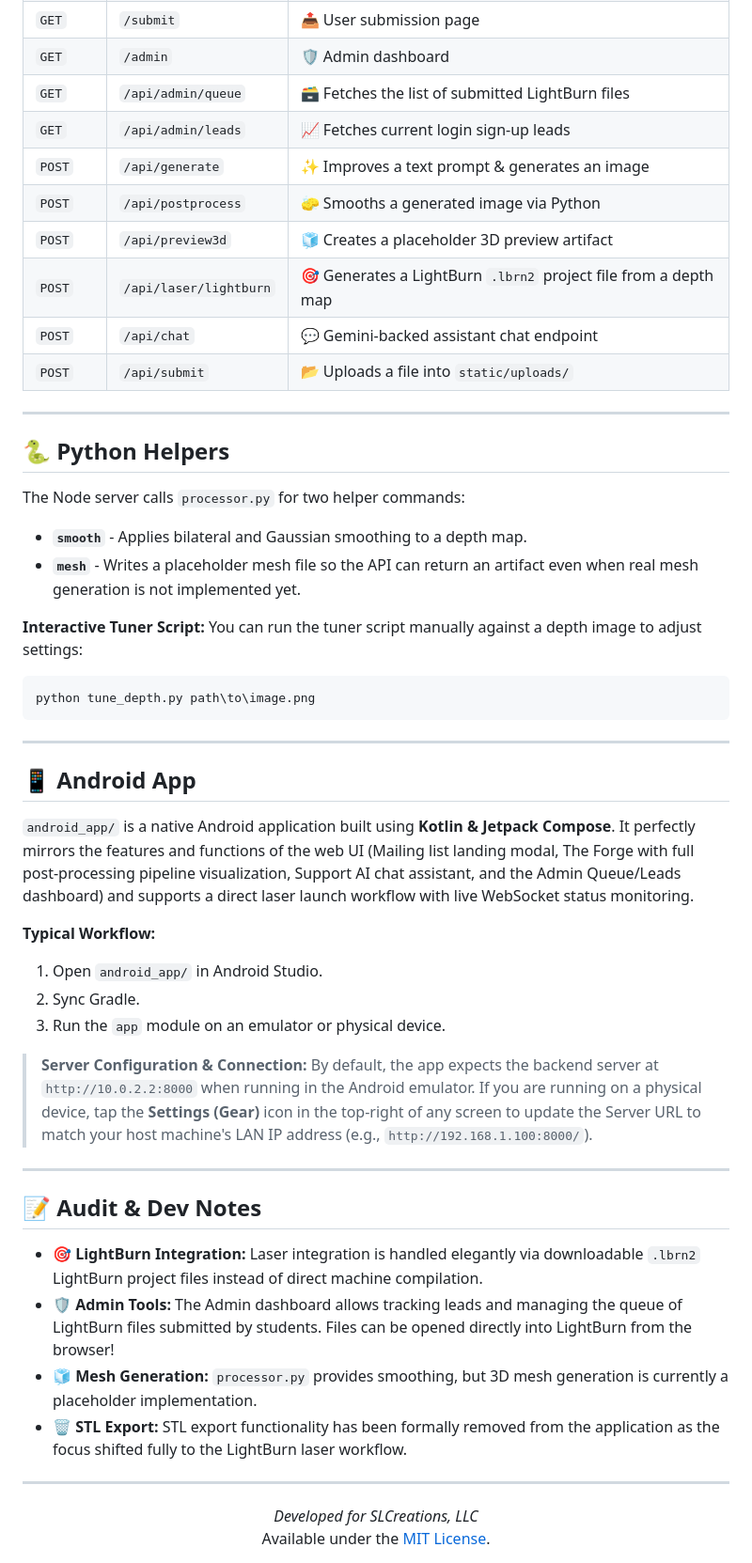
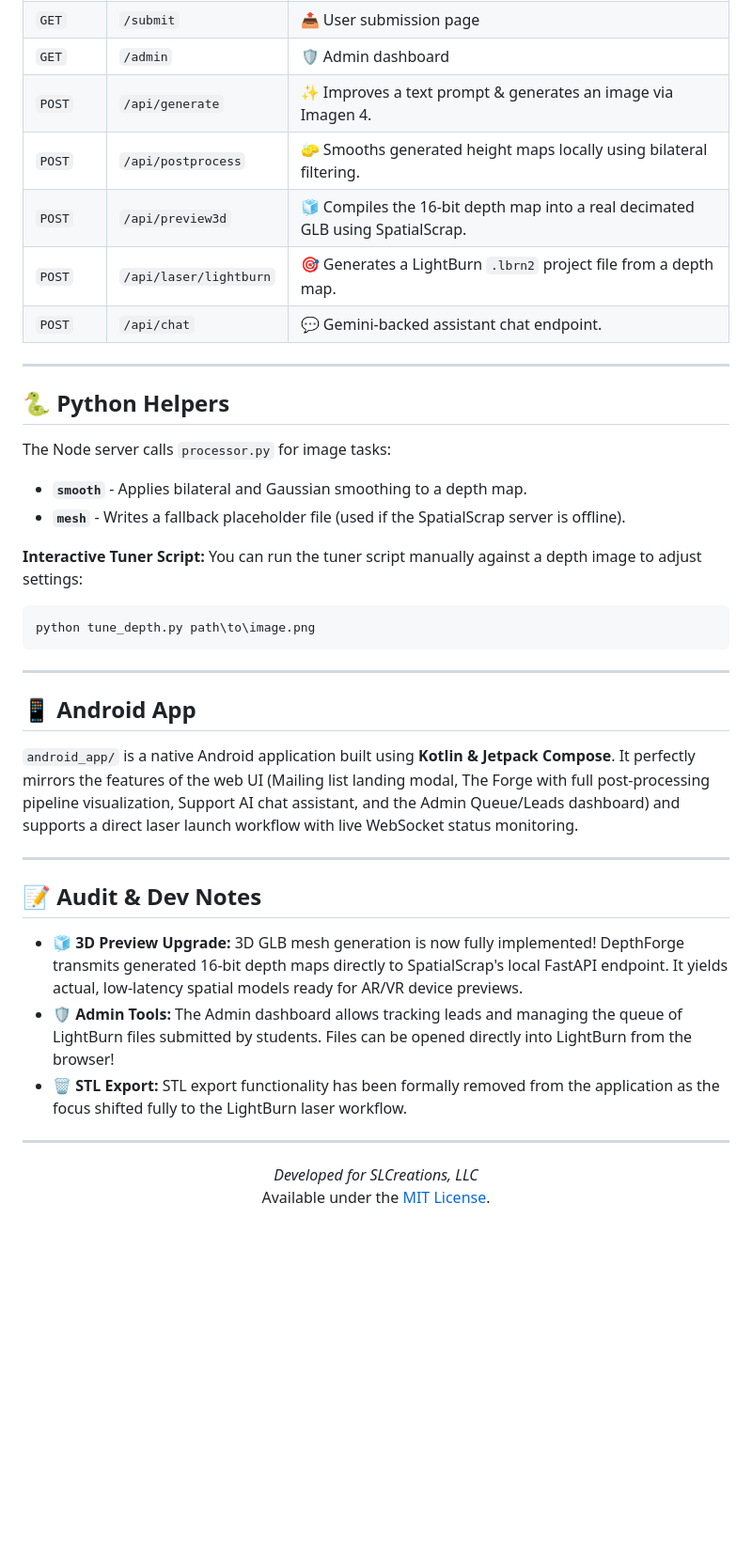
Before and after one commit to el-jefe702/LumenBurn, a Markdown page: README.md, the part around one of its changes. Shown at 94% size. GitHub-like rendering; blank space fills up the shorter version.

Commit message:
Update README.md with system architecture diagram and SpatialScrap integration details

```diff
--- a/README.md
+++ b/README.md
@@ -107,21 +142,18 @@ npm start
 | `GET` | `/submit` | 📤 User submission page |
 | `GET` | `/admin` | 🛡️ Admin dashboard |
-| `GET` | `/api/admin/queue` | 🗃️ Fetches the list of submitted LightBurn files |
-| `GET` | `/api/admin/leads` | 📈 Fetches current login sign-up leads |
-| `POST` | `/api/generate` | ✨ Improves a text prompt & generates an image |
-| `POST` | `/api/postprocess`| 🧽 Smooths a generated image via Python |
-| `POST` | `/api/preview3d` | 🧊 Creates a placeholder 3D preview artifact |
-| `POST` | `/api/laser/lightburn`| 🎯 Generates a LightBurn `.lbrn2` project file from a depth map |
-| `POST` | `/api/chat` | 💬 Gemini-backed assistant chat endpoint |
-| `POST` | `/api/submit` | 📂 Uploads a file into `static/uploads/` |
+| `POST` | `/api/generate` | ✨ Improves a text prompt & generates an image via Imagen 4. |
+| `POST` | `/api/postprocess`| 🧽 Smooths generated height maps locally using bilateral filtering. |
+| `POST` | `/api/preview3d` | 🧊 Compiles the 16-bit depth map into a real decimated GLB using SpatialScrap. |
+| `POST` | `/api/laser/lightburn`| 🎯 Generates a LightBurn `.lbrn2` project file from a depth map. |
+| `POST` | `/api/chat` | 💬 Gemini-backed assistant chat endpoint. |
 
 ---
 
 ## 🐍 Python Helpers
 
-The Node server calls `processor.py` for two helper commands:
+The Node server calls `processor.py` for image tasks:
 - **`smooth`** - Applies bilateral and Gaussian smoothing to a depth map.
-- **`mesh`** - Writes a placeholder mesh file so the API can return an artifact even when real mesh generation is not implemented yet.
+- **`mesh`** - Writes a fallback placeholder file (used if the SpatialScrap server is offline).
 
 **Interactive Tuner Script:**
 You can run the tuner script manually against a depth image to adjust settings:
@@ -133,24 +165,15 @@ python tune_depth.py path\to\image.png
 
 ## 📱 Android App
 
-`android_app/` is a native Android application built using **Kotlin & Jetpack Compose**. It perfectly mirrors the features and functions of the web UI (Mailing list landing modal, The Forge with full post-processing pipeline visualization, Support AI chat assistant, and the Admin Queue/Leads dashboard) and supports a direct laser launch workflow with live WebSocket status monitoring.
-
-**Typical Workflow:**
-1. Open `android_app/` in Android Studio.
-2. Sync Gradle.
-3. Run the `app` module on an emulator or physical device.
-
-> **Server Configuration & Connection:**
-> By default, the app expects the backend server at `http://10.0.2.2:8000` when running in the Android emulator. If you are running on a physical device, tap the **Settings (Gear)** icon in the top-right of any screen to update the Server URL to match your host machine's LAN IP address (e.g., `http://192.168.1.100:8000/`).
+`android_app/` is a native Android application built using **Kotlin & Jetpack Compose**. It perfectly mirrors the features of the web UI (Mailing list landing modal, The Forge with full post-processing pipeline visualization, Support AI chat assistant, and the Admin Queue/Leads dashboard) and supports a direct laser launch workflow with live WebSocket status monitoring.
 
 ---
 
 ## 📝 Audit & Dev Notes
 
-- 🎯 **LightBurn Integration:** Laser integration is handled elegantly via downloadable `.lbrn2` LightBurn project files instead of direct machine compilation.
-- 🛡️ **Admin Tools:** The Admin dashboard allows tracking leads and managing the queue of LightBurn files submitted by students. Files can be opened directly into LightBurn from the browser!
-- 🧊 **Mesh Generation:** `processor.py` provides smoothing, but 3D mesh generation is currently a placeholder implementation.
-- 🗑️ **STL Export:** STL export functionality has been formally removed from the application as the focus shifted fully to the LightBurn laser workflow.
+* 🧊 **3D Preview Upgrade:** 3D GLB mesh generation is now fully implemented! DepthForge transmits generated 16-bit depth maps directly to SpatialScrap's local FastAPI endpoint. It yields actual, low-latency spatial models ready for AR/VR device previews.
+* 🛡️ **Admin Tools:** The Admin dashboard allows tracking leads and managing the queue of LightBurn files submitted by students. Files can be opened directly into LightBurn from the browser!
+* 🗑️ **STL Export:** STL export functionality has been formally removed from the application as the focus shifted fully to the LightBurn laser workflow.
 
 ---
 
```
Also changed, not shown: other parts of README.md (+51 -16 lines).
